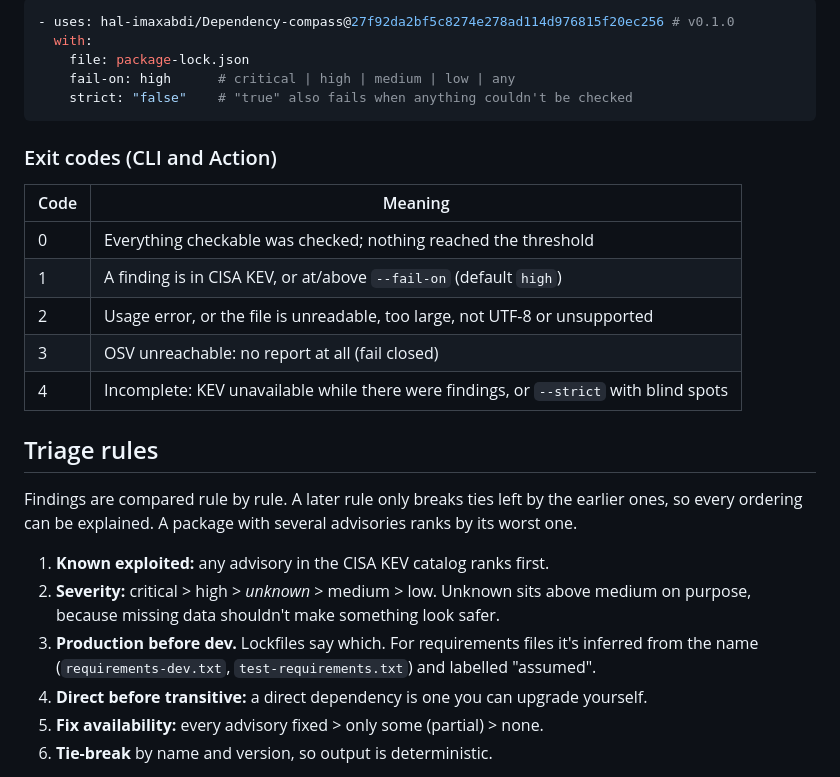
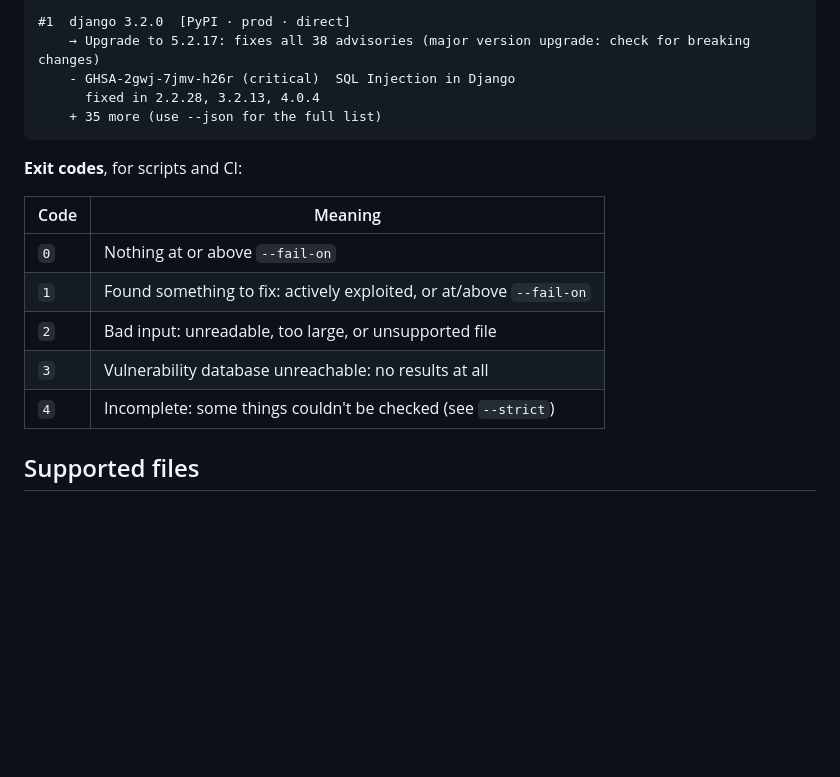
Before and after one commit to hal-imaxabdi/Dependency-compass, a Markdown page: README.md, the part around one of its changes. Rendered like a GitHub page; blank space fills up the shorter version.

````diff
--- a/README.md
+++ b/README.md
@@ -39,35 +79,20 @@ dependency-compass scan requirements.txt --fail-on critical --strict
 
-```yaml
-- uses: hal-imaxabdi/Dependency-compass@27f92da2bf5c8274e278ad114d976815f20ec256 # v0.1.0
-  with:
-    file: package-lock.json
-    fail-on: high      # critical | high | medium | low | any
-    strict: "false"    # "true" also fails when anything couldn't be checked
+#1  django 3.2.0  [PyPI · prod · direct]
+    → Upgrade to 5.2.17: fixes all 38 advisories (major version upgrade: check for breaking changes)
+    - GHSA-2gwj-7jmv-h26r (critical)  SQL Injection in Django
+      fixed in 2.2.28, 3.2.13, 4.0.4
+    + 35 more (use --json for the full list)
 ```
 
-### Exit codes (CLI and Action)
+**Exit codes**, for scripts and CI:
 
 | Code | Meaning |
 |---|---|
-| 0 | Everything checkable was checked; nothing reached the threshold |
-| 1 | A finding is in CISA KEV, or at/above `--fail-on` (default `high`) |
-| 2 | Usage error, or the file is unreadable, too large, not UTF-8 or unsupported |
-| 3 | OSV unreachable: no report at all (fail closed) |
-| 4 | Incomplete: KEV unavailable while there were findings, or `--strict` with blind spots |
+| `0` | Nothing at or above `--fail-on` |
+| `1` | Found something to fix: actively exploited, or at/above `--fail-on` |
+| `2` | Bad input: unreadable, too large, or unsupported file |
+| `3` | Vulnerability database unreachable: no results at all |
+| `4` | Incomplete: some things couldn't be checked (see `--strict`) |
 
-## Triage rules
+## Supported files
 
-Findings are compared rule by rule. A later rule only breaks ties left by the
-earlier ones, so every ordering can be explained. A package with several
-advisories ranks by its worst one.
-
-1. **Known exploited:** any advisory in the CISA KEV catalog ranks first.
-2. **Severity:** critical > high > *unknown* > medium > low. Unknown sits above
-   medium on purpose, because missing data shouldn't make something look safer.
-3. **Production before dev.** Lockfiles say which. For requirements files it's
-   inferred from the name (`requirements-dev.txt`, `test-requirements.txt`) and
-   labelled "assumed".
-4. **Direct before transitive:** a direct dependency is one you can upgrade yourself.
-5. **Fix availability:** every advisory fixed > only some (partial) > none.
-6. **Tie-break** by name and version, so output is deterministic.
-
````
Also changed, not shown: other parts of README.md (+79 -108 lines), docs/development.md (added, +45 -0 lines), docs/ranking.md (added, +40 -0 lines), docs/security.md (added, +57 -0 lines), docs/screenshot.png, 14 other files.
